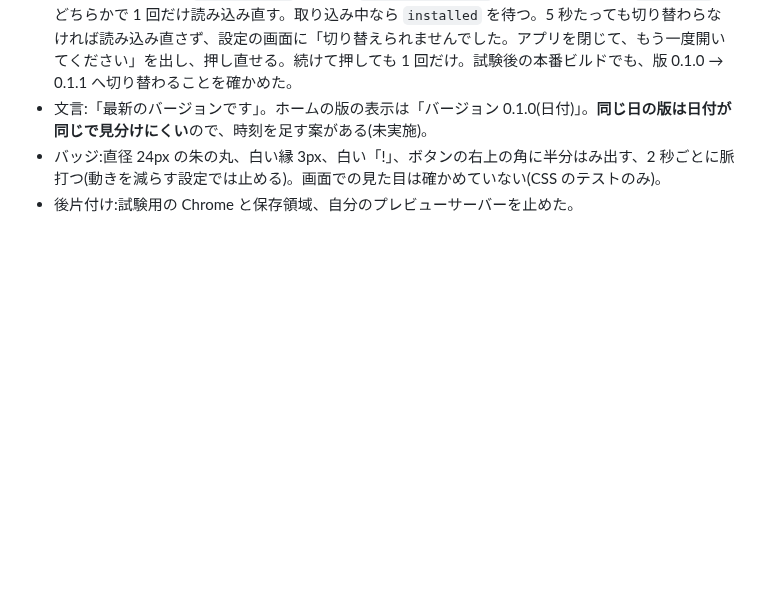
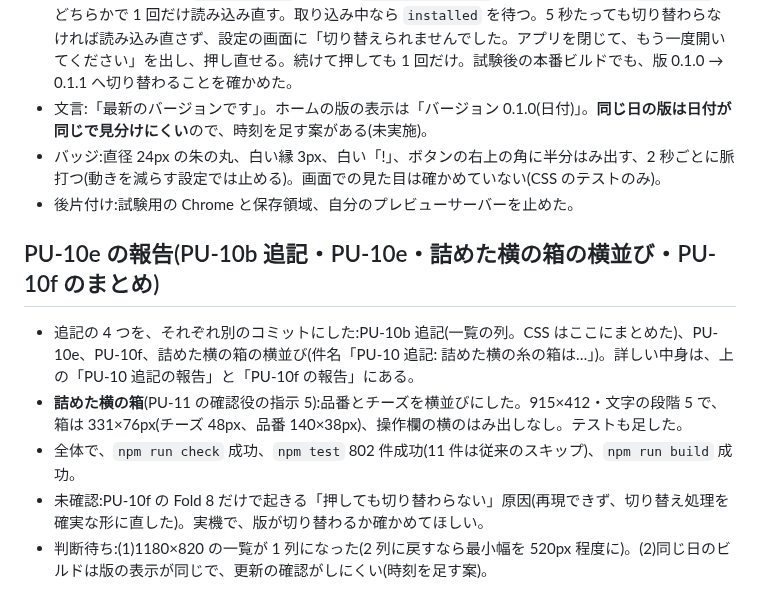
Before and after one commit to elengine/the-seikei, a Markdown page: docs/progress_log_pu.md, the part around the change. GitHub-like rendering; blank space fills up the shorter version.

Commit message:
PU-10e の報告
Co-Authored-By: Claude Sonnet 5.5 <noreply@anthropic.com>

```diff
--- a/docs/progress_log_pu.md
+++ b/docs/progress_log_pu.md
@@ -335,3 +335,11 @@
 - 文言:「最新のバージョンです」。ホームの版の表示は「バージョン 0.1.0(日付)」。**同じ日の版は日付が同じで見分けにくい**ので、時刻を足す案がある(未実施)。
 - バッジ:直径 24px の朱の丸、白い縁 3px、白い「!」、ボタンの右上の角に半分はみ出す、2 秒ごとに脈打つ(動きを減らす設定では止める)。画面での見た目は確かめていない(CSS のテストのみ)。
 - 後片付け:試験用の Chrome と保存領域、自分のプレビューサーバーを止めた。
+
+## PU-10e の報告(PU-10b 追記・PU-10e・詰めた横の箱の横並び・PU-10f のまとめ)
+
+- 追記の 4 つを、それぞれ別のコミットにした:PU-10b 追記(一覧の列。CSS はここにまとめた)、PU-10e、PU-10f、詰めた横の箱の横並び(件名「PU-10 追記: 詰めた横の糸の箱は…」)。詳しい中身は、上の「PU-10 追記の報告」と「PU-10f の報告」にある。
+- **詰めた横の箱**(PU-11 の確認役の指示 5):品番とチーズを横並びにした。915×412・文字の段階 5 で、箱は 331×76px(チーズ 48px、品番 140×38px)、操作欄の横のはみ出しなし。テストも足した。
+- 全体で、`npm run check` 成功、`npm test` 802 件成功(11 件は従来のスキップ)、`npm run build` 成功。
+- 未確認:PU-10f の Fold 8 だけで起きる「押しても切り替わらない」原因(再現できず、切り替え処理を確実な形に直した)。実機で、版が切り替わるか確かめてほしい。
+- 判断待ち:(1)1180×820 の一覧が 1 列になった(2 列に戻すなら最小幅を 520px 程度に)。(2)同じ日のビルドは版の表示が同じで、更新の確認がしにくい(時刻を足す案)。
```
